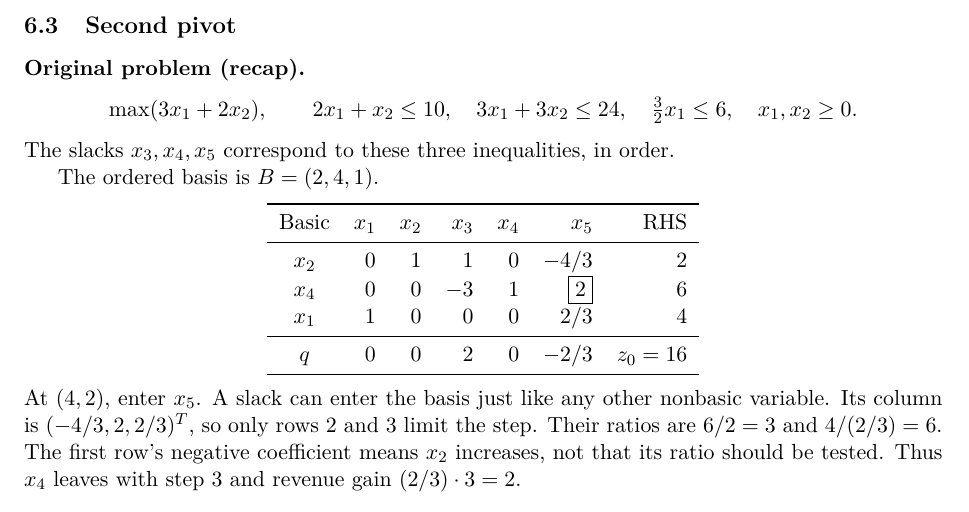
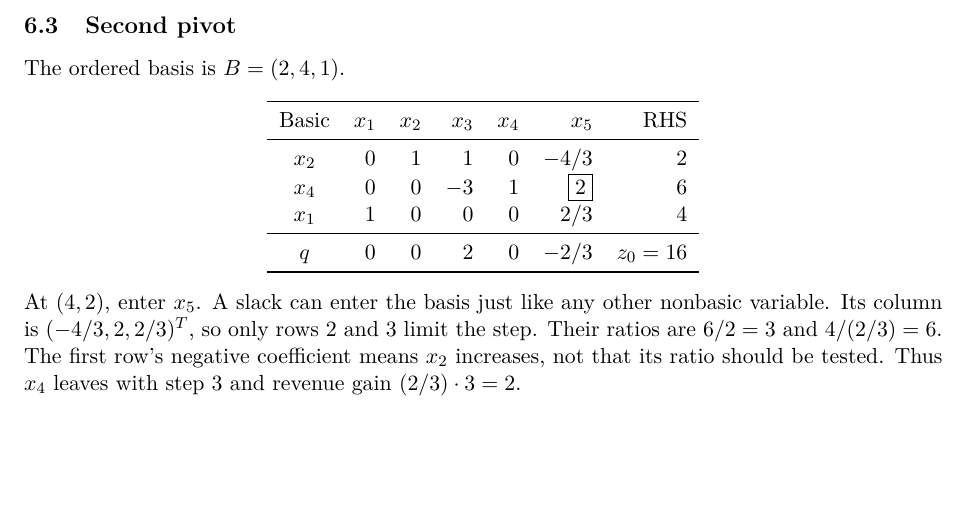
Before and after one commit to 1180779/mathematical-modeling, a LaTeX document (notes/lectures/03-simplex-method.tex): part of page 9 of 22, cut so that both start at the same text, the shorter picture padded with empty space. The pictures show the PDF file output/lectures/03-simplex-method.pdf that the author committed with the source.

Commit message:
fix: remove redundant recap

```diff
--- a/notes/lectures/03-simplex-method.tex
+++ b/notes/lectures/03-simplex-method.tex
@@ -400,14 +400,6 @@ excluded. Thus $x_3$ leaves and revenue gains $2\cdot2=4$.
 
 \Needspace{19\baselineskip}
 \subsection{Second pivot}
-\paragraph{Original problem (recap).}
-\[
-  \max(3x_1+2x_2),\qquad
-  2x_1+x_2\leq10,\quad 3x_1+3x_2\leq24,\quad
-  \tfrac32x_1\leq6,\quad x_1,x_2\geq0.
-\]
-The slacks $x_3,x_4,x_5$ correspond to these three inequalities, in order.
-
 The ordered basis is $B=(2,4,1)$.
 \begin{center}
   \begin{tabular}{crrrrrr}\toprule
```
Also changed, not shown: output/lectures/03-simplex-method.pdf, 1 other file.
